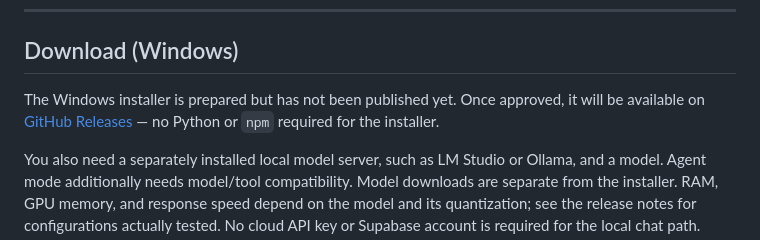
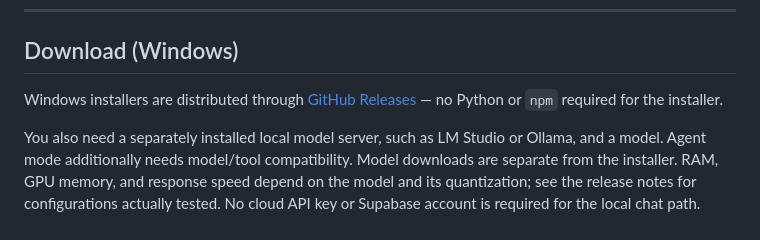
Before and after one commit to MatthewLoyed/Chad, a Markdown page: README.md, the part around the change. Rendered like a GitHub page.

Commit message:
Prepare the Windows download entry point for publication

```diff
--- a/README.md
+++ b/README.md
@@ -28,8 +28,8 @@ per-request instead of dumping the whole registry into context every turn.
 
 ## Download (Windows)
 
-The Windows installer is prepared but has not been published yet. Once approved,
-it will be available on [GitHub Releases](https://github.com/MatthewLoyed/Chad/releases)
+Windows installers are distributed through
+[GitHub Releases](https://github.com/MatthewLoyed/Chad/releases)
 — no Python or `npm` required for the installer.
 
 You also need a separately installed local model server, such as LM Studio or
```
